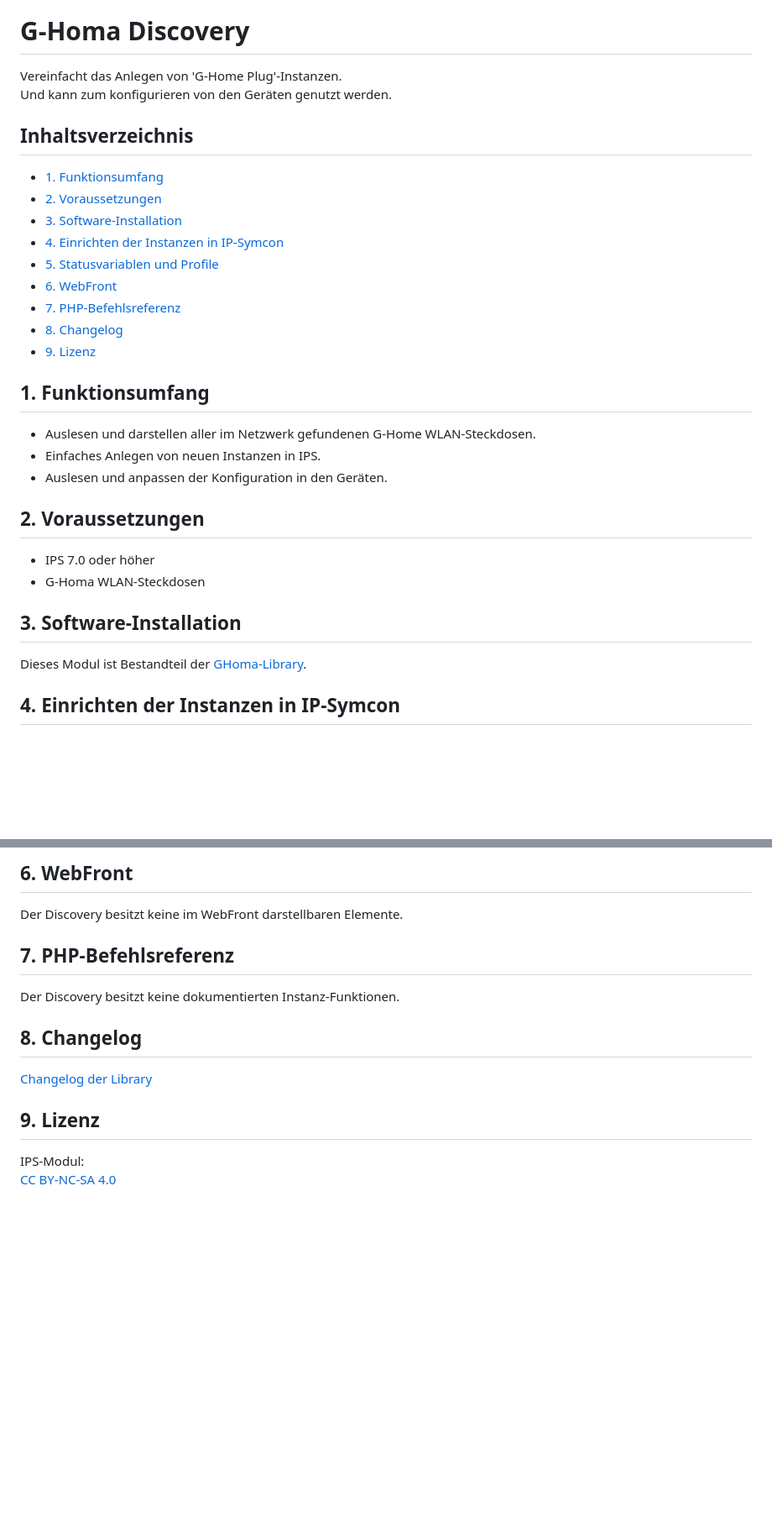
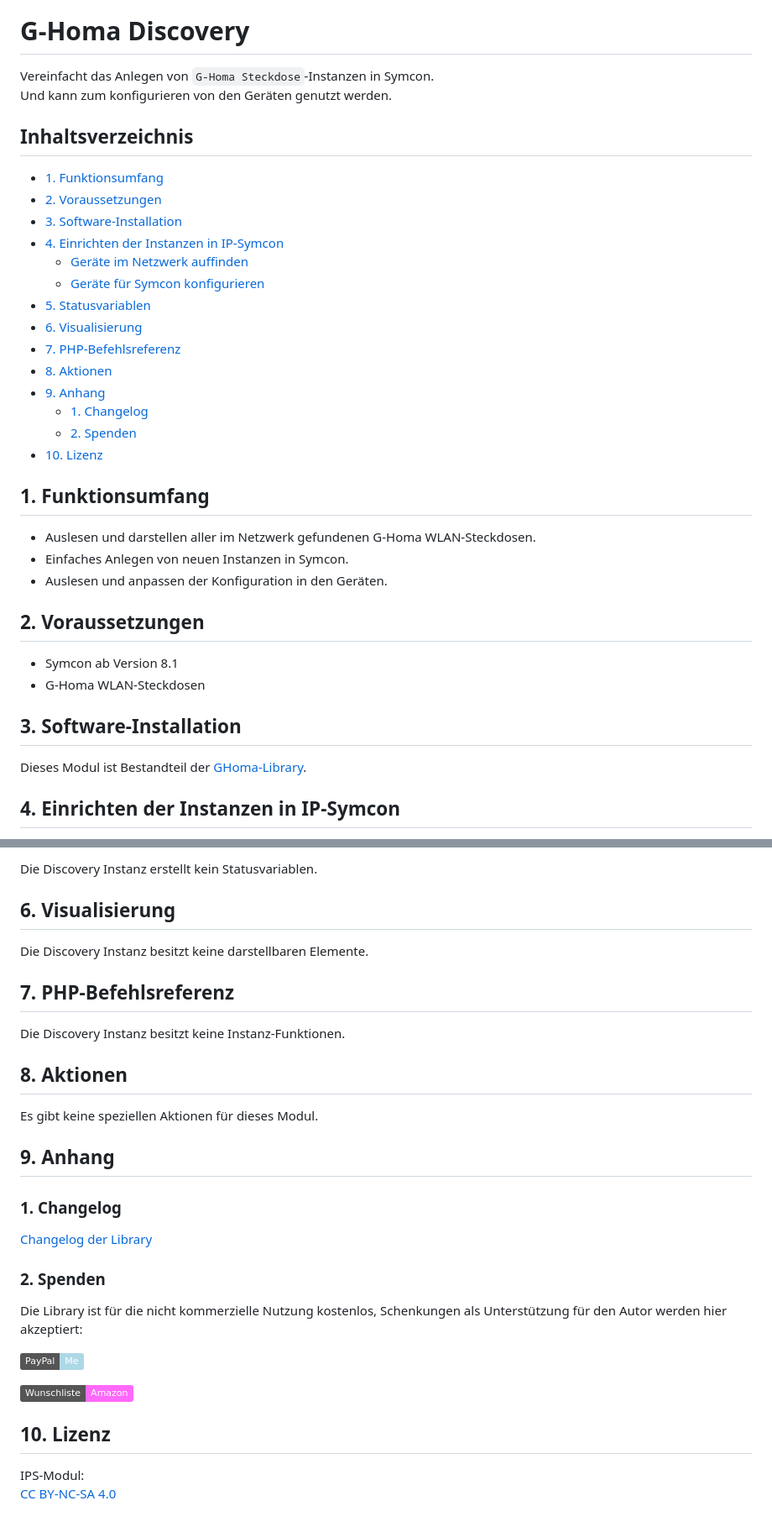
Before and after one commit to Nall-chan/GHoma, a Markdown page: GHDiscovery/README.md, 2 parts joined by grey strips. Shown at 84% size. Rendered like a GitHub page; badges without logos; blank space fills up the shorter version.

```diff
--- a/GHDiscovery/README.md
+++ b/GHDiscovery/README.md
@@ -7,6 +8,7 @@
 
 # G-Homa Discovery  <!-- omit in toc -->
-Vereinfacht das Anlegen von 'G-Home Plug'-Instanzen.
+
+Vereinfacht das Anlegen von `G-Homa Steckdose`-Instanzen in Symcon.
 Und kann zum konfigurieren von den Geräten genutzt werden.
 
 ## Inhaltsverzeichnis  <!-- omit in toc -->
@@ -15,26 +17,31 @@ Und kann zum konfigurieren von den Geräten genutzt werden.
 - [2. Voraussetzungen](#2-voraussetzungen)
 - [3. Software-Installation](#3-software-installation)
 - [4. Einrichten der Instanzen in IP-Symcon](#4-einrichten-der-instanzen-in-ip-symcon)
-- [5. Statusvariablen und Profile](#5-statusvariablen-und-profile)
-- [6. WebFront](#6-webfront)
+  - [Geräte im Netzwerk auffinden](#geräte-im-netzwerk-auffinden)
+  - [Geräte für Symcon konfigurieren](#geräte-für-symcon-konfigurieren)
+- [5. Statusvariablen](#5-statusvariablen)
+- [6. Visualisierung](#6-visualisierung)
 - [7. PHP-Befehlsreferenz](#7-php-befehlsreferenz)
-- [8. Changelog](#8-changelog)
-- [9. Lizenz](#9-lizenz)
+- [8. Aktionen](#8-aktionen)
+- [9. Anhang](#9-anhang)
+  - [1. Changelog](#1-changelog)
+  - [2. Spenden](#2-spenden)
+- [10. Lizenz](#10-lizenz)
 
 ## 1. Funktionsumfang
 
- - Auslesen und darstellen aller im Netzwerk gefundenen G-Home WLAN-Steckdosen.
- - Einfaches Anlegen von neuen Instanzen in IPS.
- - Auslesen und anpassen der Konfiguration in den Geräten.
+- Auslesen und darstellen aller im Netzwerk gefundenen G-Homa WLAN-Steckdosen.
+- Einfaches Anlegen von neuen Instanzen in Symcon.
+- Auslesen und anpassen der Konfiguration in den Geräten.
 
 ## 2. Voraussetzungen
 
- - IPS 7.0 oder höher
- - G-Homa WLAN-Steckdosen
+- Symcon ab Version 8.1
+- G-Homa WLAN-Steckdosen
 
 ## 3. Software-Installation
 
- Dieses Modul ist Bestandteil der [GHoma-Library](../README.md#3-software-installation).
+Dieses Modul ist Bestandteil der [GHoma-Library](../README.md#3-software-installation).
 
 ## 4. Einrichten der Instanzen in IP-Symcon
 
@@ -59,17 +67,33 @@ Der Discovery besitzt keine Statusvariablen und Variablenprofile.
 
-## 6. WebFront
+Die Discovery Instanz erstellt kein Statusvariablen.
 
-Der Discovery besitzt keine im WebFront darstellbaren Elemente.
+## 6. Visualisierung
+
+Die Discovery Instanz besitzt keine darstellbaren Elemente.
 
 ## 7. PHP-Befehlsreferenz
 
-Der Discovery besitzt keine dokumentierten Instanz-Funktionen.
+Die Discovery Instanz besitzt keine Instanz-Funktionen.
 
-## 8. Changelog
+## 8. Aktionen
 
-[Changelog der Library](../README.md#3-changelog)
+Es gibt keine speziellen Aktionen für dieses Modul.
 
-## 9. Lizenz
+## 9. Anhang
 
-  IPS-Modul:
-  [CC BY-NC-SA 4.0](https://creativecommons.org/licenses/by-nc-sa/4.0/)
+### 1. Changelog
+
+[Changelog der Library](../README.md#1-changelog)
+
+### 2. Spenden
+
+  Die Library ist für die nicht kommerzielle Nutzung kostenlos, Schenkungen als Unterstützung für den Autor werden hier akzeptiert:
+
+[![PayPal.Me](https://img.shields.io/badge/PayPal-Me-lightblue.svg)](https://paypal.me/Nall4chan)
+
+[![Wunschliste](https://img.shields.io/badge/Wunschliste-Amazon-ff69fb.svg)](https://www.amazon.de/hz/wishlist/ls/YU4AI9AQT9F?ref_=wl_share)
+
+## 10. Lizenz
+
+IPS-Modul:
+[CC BY-NC-SA 4.0](https://creativecommons.org/licenses/by-nc-sa/4.0/)
```
Also changed, not shown: other parts of GHDiscovery/README.md (+13 -11 lines), GHPlug/README.md (+66 -43 lines), GHDiscovery/imgs/conf.png (renamed from imgs/conf.png), GHDiscovery/imgs/conf2.png (renamed from imgs/conf2.png), GHPlug/imgs/tile1.png (added), GHPlug/imgs/tile2.png (added), GHPlug/imgs/wf.png (added), imgs/wf.png (deleted), 11 other files.
